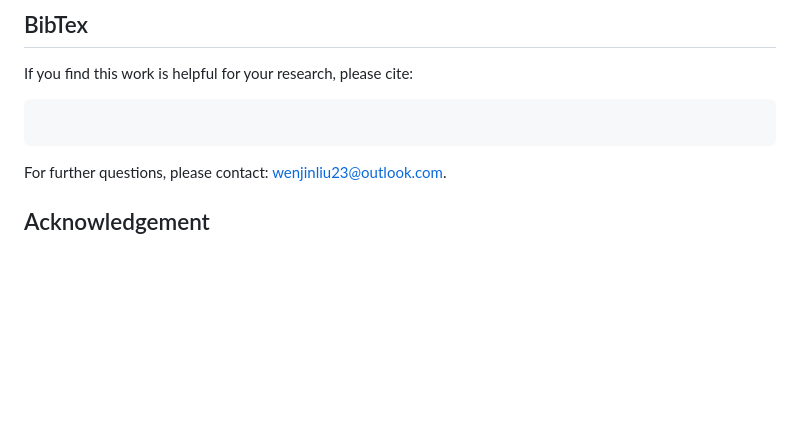
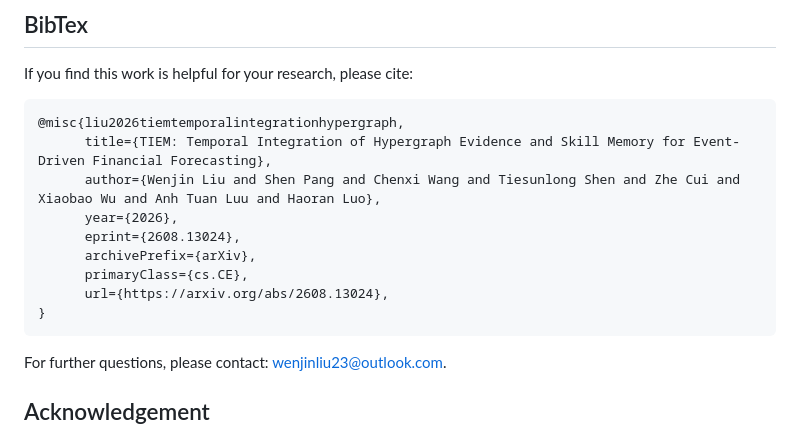
Before and after one commit to QwenQKing/Fin_TIEM, a Markdown page: README.md, the part around the change. Rendered like a GitHub page; blank space fills up the shorter version.

````diff
--- a/README.md
+++ b/README.md
@@ -146,7 +146,15 @@ TIEM is an academic research project evaluated offline. Its outputs are not inve
 If you find this work is helpful for your research, please cite:
 
 ```bibtex
-
+@misc{liu2026tiemtemporalintegrationhypergraph,
+      title={TIEM: Temporal Integration of Hypergraph Evidence and Skill Memory for Event-Driven Financial Forecasting},
+      author={Wenjin Liu and Shen Pang and Chenxi Wang and Tiesunlong Shen and Zhe Cui and Xiaobao Wu and Anh Tuan Luu and Haoran Luo},
+      year={2026},
+      eprint={2608.13024},
+      archivePrefix={arXiv},
+      primaryClass={cs.CE},
+      url={https://arxiv.org/abs/2608.13024},
+}
 ```
 
 For further questions, please contact: wenjinliu23@outlook.com.
````
